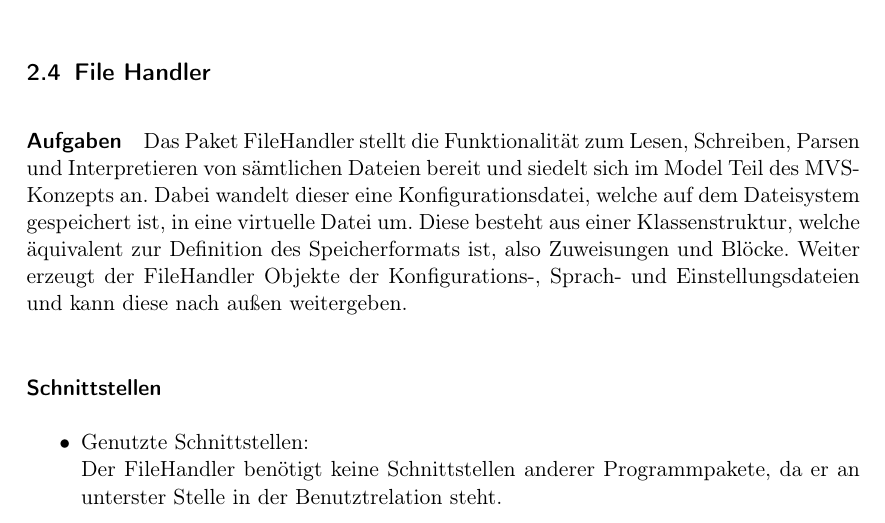
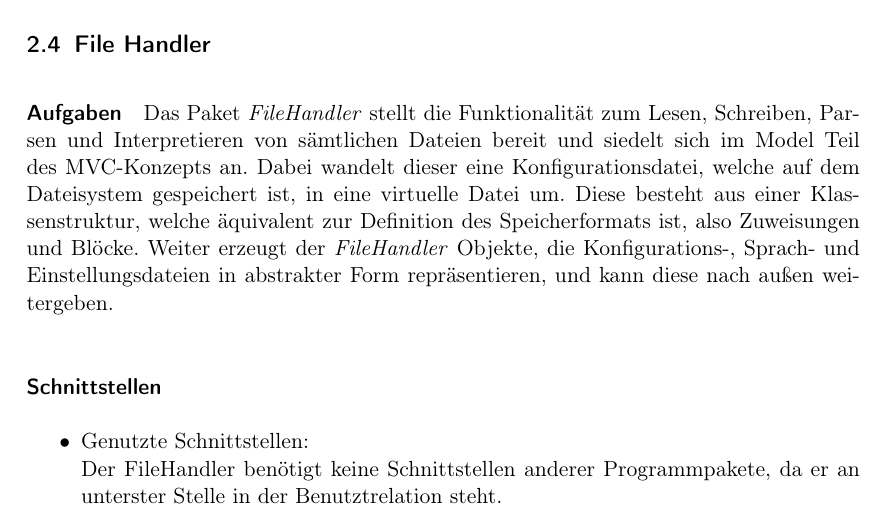
Before and after one commit to JoanaP1997/PSE, a LaTeX document (Enwurf/Entwurfsdokument.tex): part of page 4 of 8, cut so that both start at the same text. Compiled offline with pdfLaTeX.

Commit message:
MVS zu MVC gemacht

```diff
--- a/Enwurf/Entwurfsdokument.tex
+++ b/Enwurf/Entwurfsdokument.tex
@@ -84,10 +84,10 @@ Hierbei besteht die Debug Logic aus den Unterpaketen \enquote{Debugger}, \enquot
 
 \subsection{File Handler}
 \paragraph{Aufgaben}
-Das Paket FileHandler stellt die Funktionalität zum Lesen, Schreiben, Parsen und Interpretieren von sämtlichen Dateien bereit und siedelt sich im Model Teil des MVS-Konzepts an.
+Das Paket \textit{FileHandler} stellt die Funktionalität zum Lesen, Schreiben, Parsen und Interpretieren von sämtlichen Dateien bereit und siedelt sich im Model Teil des MVC-Konzepts an.
 Dabei wandelt dieser eine Konfigurationsdatei, welche auf dem Dateisystem gespeichert ist, in eine virtuelle Datei um.
 Diese besteht aus einer Klassenstruktur, welche äquivalent zur Definition des Speicherformats ist, also Zuweisungen und Blöcke.
-Weiter erzeugt der FileHandler Objekte der Konfigurations-, Sprach- und Einstellungsdateien und kann diese nach außen weitergeben.
+Weiter erzeugt der \textit{FileHandler} Objekte, die Konfigurations-, Sprach- und Einstellungsdateien in abstrakter Form repräsentieren, und kann diese nach außen weitergeben.
 \paragraph{Schnittstellen}
 \begin{itemize}
 \item Genutzte Schnittstellen: \\
```
